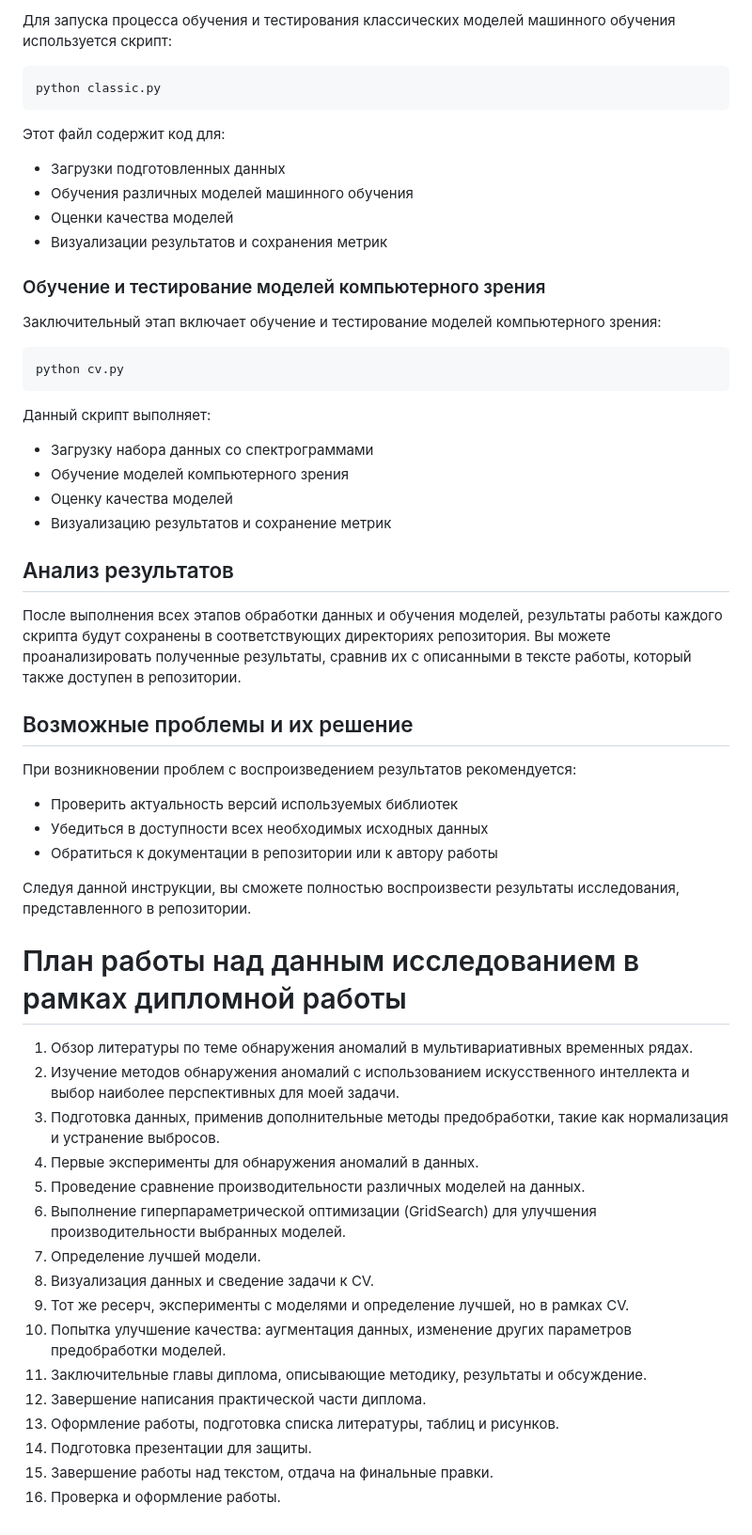
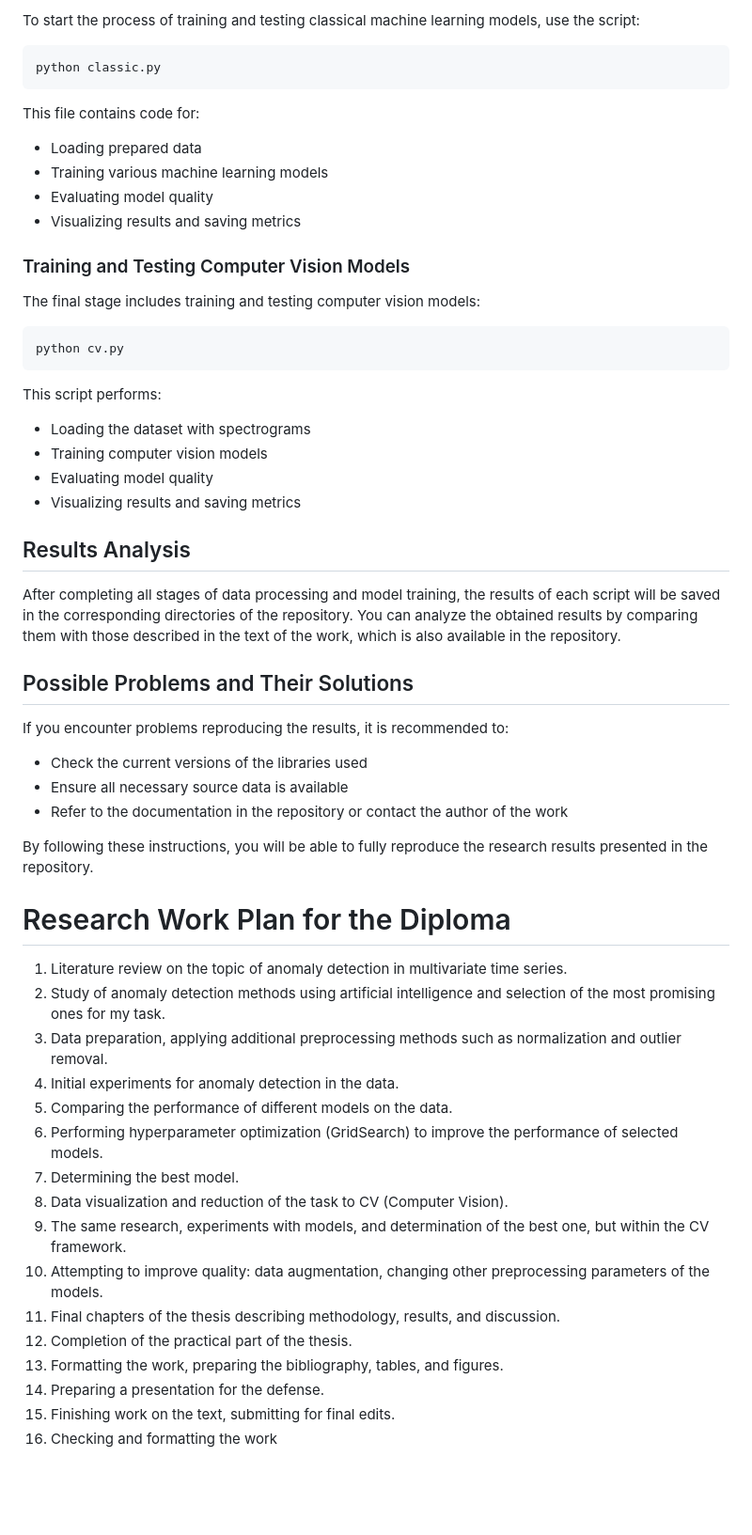
Before and after one commit to QQQiwi/diploma, a Markdown page: README.md, the part around the change printed below. Shown: that part at 94% size. Rendered like a GitHub page; blank space fills up the shorter version.

````diff
--- a/README.md
+++ b/README.md
@@ -122,58 +128,63 @@ python spectrograms.py
 
-Для запуска процесса обучения и тестирования классических моделей машинного обучения используется скрипт:
+To start the process of training and testing classical machine learning models,
+use the script:
 
 ```bash
 python classic.py
 ```
 
-Этот файл содержит код для:
-- Загрузки подготовленных данных
-- Обучения различных моделей машинного обучения
-- Оценки качества моделей
-- Визуализации результатов и сохранения метрик
+This file contains code for:
+- Loading prepared data
+- Training various machine learning models
+- Evaluating model quality
+- Visualizing results and saving metrics
 
-### Обучение и тестирование моделей компьютерного зрения
+### Training and Testing Computer Vision Models
 
-Заключительный этап включает обучение и тестирование моделей компьютерного зрения:
+The final stage includes training and testing computer vision models:
 
 ```bash
 python cv.py
 ```
 
-Данный скрипт выполняет:
-- Загрузку набора данных со спектрограммами
-- Обучение моделей компьютерного зрения
-- Оценку качества моделей
-- Визуализацию результатов и сохранение метрик
+This script performs:
+- Loading the dataset with spectrograms
+- Training computer vision models
+- Evaluating model quality
+- Visualizing results and saving metrics
 
-## Анализ результатов
+## Results Analysis
 
-После выполнения всех этапов обработки данных и обучения моделей, результаты работы каждого скрипта будут сохранены в соответствующих директориях репозитория. Вы можете проанализировать полученные результаты, сравнив их с описанными в тексте работы, который также доступен в репозитории.
+After completing all stages of data processing and model training, the results
+of each script will be saved in the corresponding directories of the repository.
+You can analyze the obtained results by comparing them with those described in
+the text of the work, which is also available in the repository.
 
-## Возможные проблемы и их решение
+## Possible Problems and Their Solutions
 
-При возникновении проблем с воспроизведением результатов рекомендуется:
-- Проверить актуальность версий используемых библиотек
-- Убедиться в доступности всех необходимых исходных данных
-- Обратиться к документации в репозитории или к автору работы
+If you encounter problems reproducing the results, it is recommended to:
+- Check the current versions of the libraries used
+- Ensure all necessary source data is available
+- Refer to the documentation in the repository or contact the author of the work
 
-Следуя данной инструкции, вы сможете полностью воспроизвести результаты исследования, представленного в репозитории.
+By following these instructions, you will be able to fully reproduce the
+research results presented in the repository.
 
-# План работы над данным исследованием в рамках дипломной работы
+# Research Work Plan for the Diploma
 
-1. Обзор литературы по теме обнаружения аномалий в мультивариативных временных рядах.
-2. Изучение методов обнаружения аномалий с использованием искусственного интеллекта и выбор наиболее перспективных для моей задачи.
-3. Подготовка данных, применив дополнительные методы предобработки, такие как нормализация и устранение выбросов.
-4. Первые эксперименты для обнаружения аномалий в данных.
-5. Проведение сравнение производительности различных моделей на данных.
-6. Выполнение гиперпараметрической оптимизации (GridSearch) для улучшения производительности выбранных моделей.
-7. Определение лучшей модели.
-8. Визуализация данных и сведение задачи к CV.
-9. Тот же ресерч, эксперименты с моделями и определение лучшей, но в рамках CV.
-10. Попытка улучшение качества: аугментация данных, изменение других параметров предобработки моделей.
-11. Заключительные главы диплома, описывающие методику, результаты и обсуждение.
-12. Завершение написания практической части диплома.
-13. Оформление работы, подготовка списка литературы, таблиц и рисунков.
-14. Подготовка презентации для защиты.
-15. Завершение работы над текстом, отдача на финальные правки.
-16. Проверка и оформление работы.
+1. Literature review on the topic of anomaly detection in multivariate time series.
+2. Study of anomaly detection methods using artificial intelligence and selection of the most promising ones for my task.
+3. Data preparation, applying additional preprocessing methods such as normalization and outlier removal.
+4. Initial experiments for anomaly detection in the data.
+5. Comparing the performance of different models on the data.
+6. Performing hyperparameter optimization (GridSearch) to improve the performance of selected models.
+7. Determining the best model.
+8. Data visualization and reduction of the task to CV (Computer Vision).
+9. The same research, experiments with models, and determination of the best one, but within the CV framework.
+10. Attempting to improve quality: data augmentation, changing other preprocessing parameters of the models.
+11. Final chapters of the thesis describing methodology, results, and discussion.
+12. Completion of the practical part of the thesis.
+13. Formatting the work, preparing the bibliography, tables, and figures.
+14. Preparing a presentation for the defense.
+15. Finishing work on the text, submitting for final edits.
+16. Checking and formatting the work
````
Also changed, not shown: other parts of README.md (+52 -46 lines).
